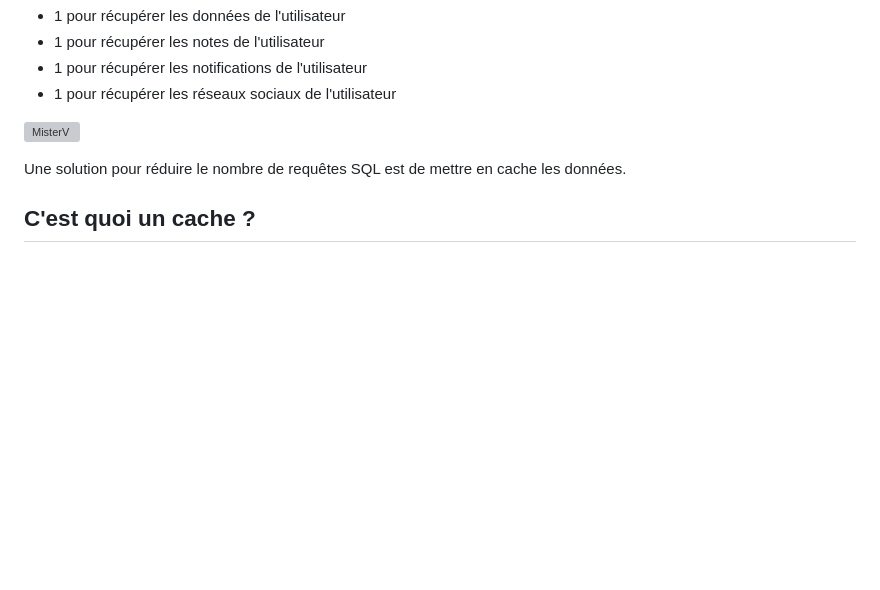
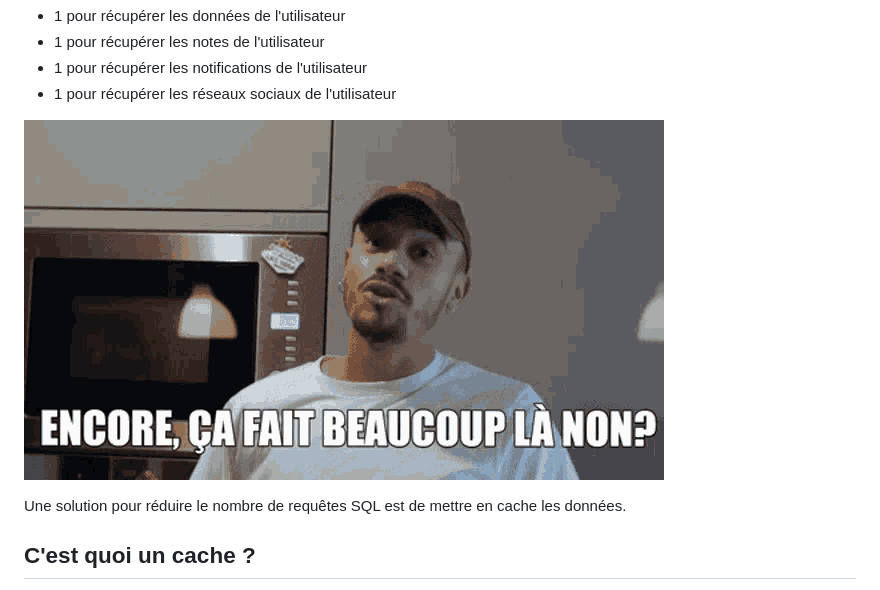
Before and after one commit to Jensone/sf-teach, a Markdown page: 17.md, the part around the change. GitHub-like rendering; pictures changed too: img/mister-v.gif (added); blank space fills up the shorter version; grey boxes are pictures that could not be loaded.

Commit message:
📝 (17.md): update image file extension from .png to .gif for MisterV image ✨ (img): add new MisterV.gif image file to improve user experience and visual appeal

```diff
--- a/17.md
+++ b/17.md
@@ -11,7 +11,7 @@ Cette compléxité est un aspect important de l'expérience utilisateur. Car il
 - 1 pour récupérer les notifications de l'utilisateur
 - 1 pour récupérer les réseaux sociaux de l'utilisateur
 
-![MisterV](img/mister-v.png)
+![MisterV](img/mister-v.gif)
 
 Une solution pour réduire le nombre de requêtes SQL est de mettre en cache les données.
 
```
